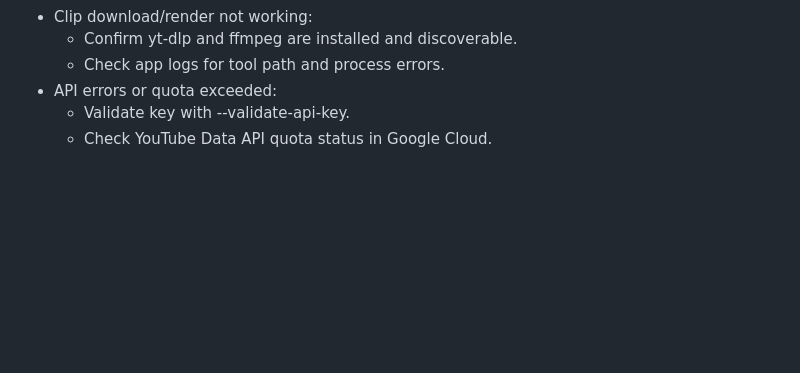
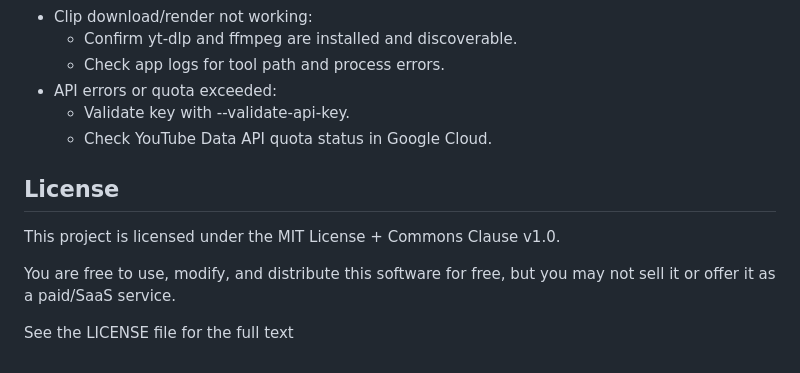
Before and after one commit to serptail/CapScript-Youtube-Subtitle-Search-Tool, a Markdown page: README.md, the part around one of its changes. Rendered like a GitHub page; blank space fills up the shorter version.

Commit message:
Update README with UI and License sections
Added UI section with images and License information.

```diff
--- a/README.md
+++ b/README.md
@@ -278,3 +283,10 @@ python cli.py --search-type video --video-ids abc123 --keyword test
 - API errors or quota exceeded:
   - Validate key with --validate-api-key.
   - Check YouTube Data API quota status in Google Cloud.
+
+## License
+This project is licensed under the MIT License + Commons Clause v1.0.
+
+You are free to use, modify, and distribute this software for free, but you may not sell it or offer it as a paid/SaaS service.
+
+See the LICENSE file for the full text
```
Also changed, not shown: other parts of README.md (+5 -0 lines).
